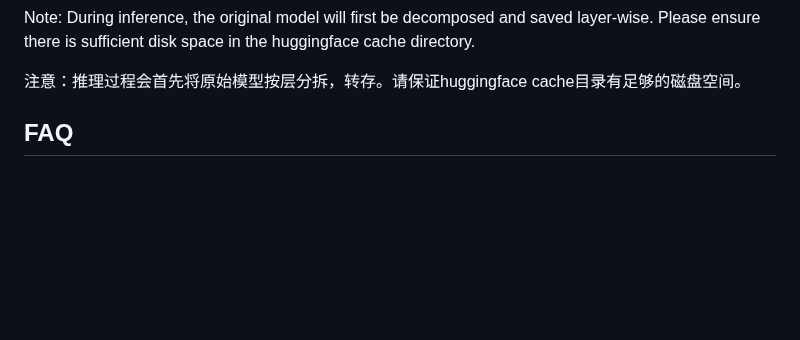
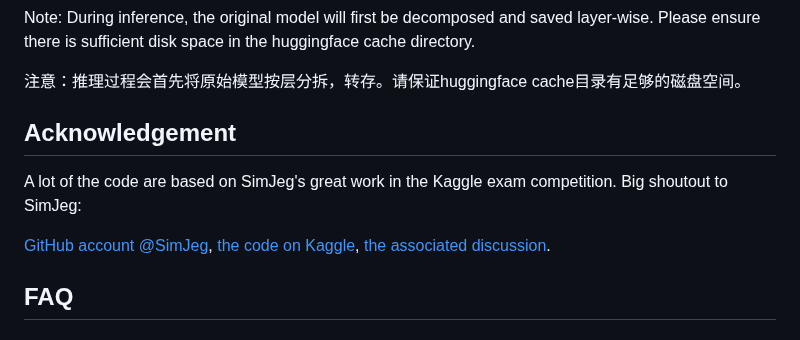
Before and after one commit to servdal/gui-airllm, a Markdown page: air_llm/README.md, the part around the change. GitHub-like rendering; blank space fills up the shorter version.

Commit message:
add acknowlegement

```diff
--- a/air_llm/README.md
+++ b/air_llm/README.md
@@ -69,6 +69,14 @@ Note: During inference, the original model will first be decomposed and saved la
 
 注意：推理过程会首先将原始模型按层分拆，转存。请保证huggingface cache目录有足够的磁盘空间。
 
+## Acknowledgement
+
+A lot of the code are based on SimJeg's great work in the Kaggle exam competition. Big shoutout to SimJeg:
+
+[GitHub account @SimJeg](https://github.com/SimJeg),
+[the code on Kaggle](https://www.kaggle.com/code/simjeg/platypus2-70b-with-wikipedia-rag),
+[the associated discussion](https://www.kaggle.com/competitions/kaggle-llm-science-exam/discussion/446414).
+
 
 ## FAQ
 
```
